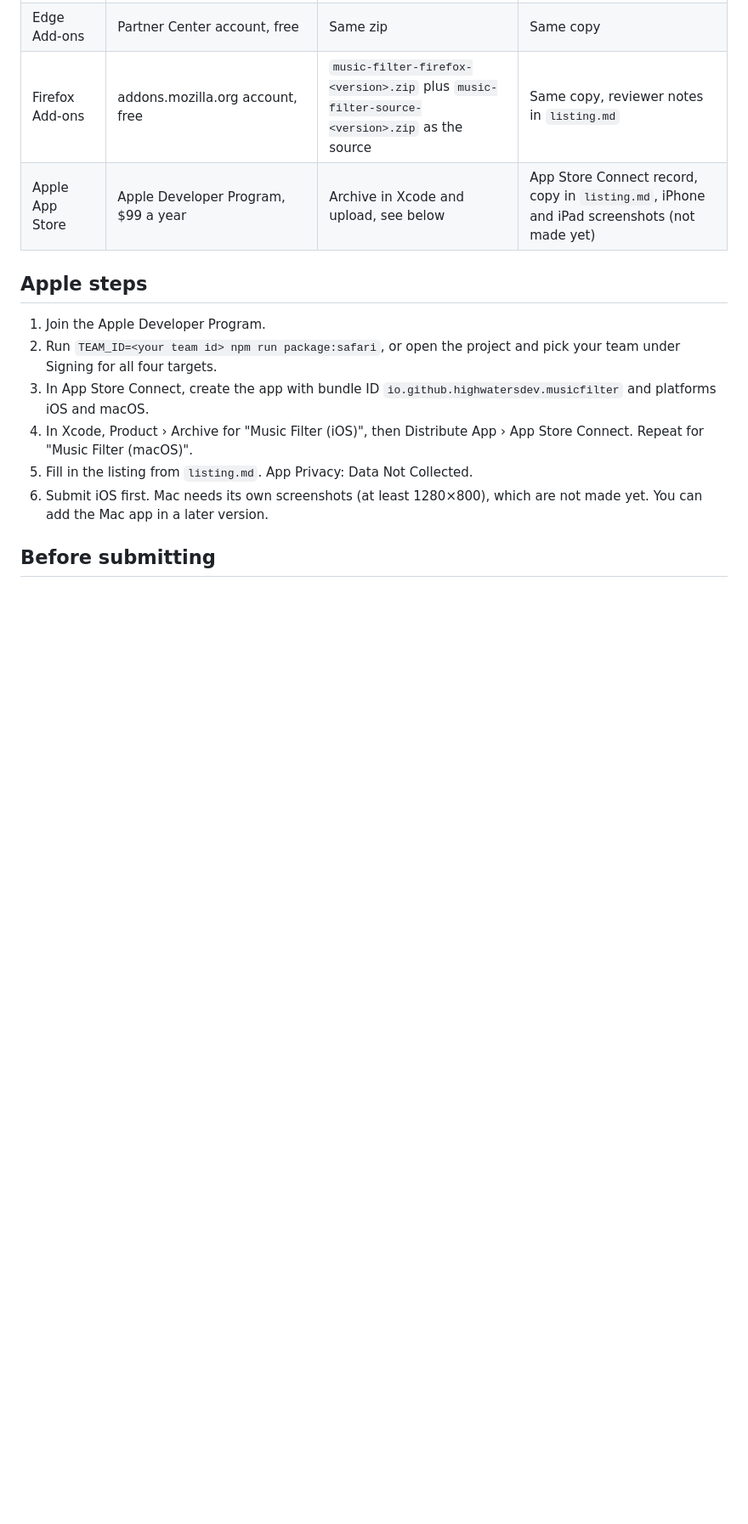
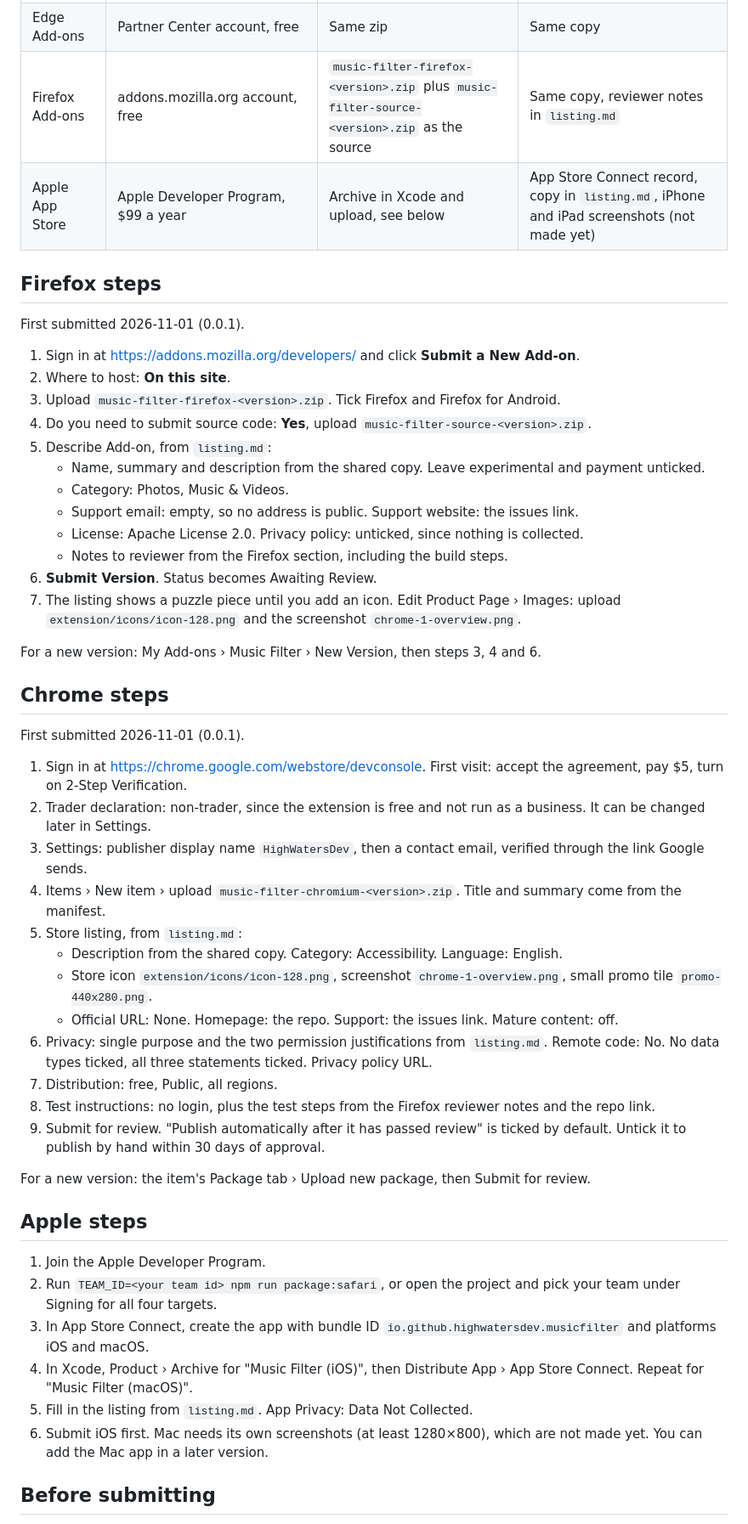
Before and after one commit to HighWatersDev/music-filter, a Markdown page: docs/store/checklist.md, the part around the change. Shown at 85% size. GitHub-like rendering; blank space fills up the shorter version.

Commit message:
docs(store): record the Firefox and Chrome submission steps
Add build steps to the Firefox reviewer notes and drop a duplicate
how-to bullet from the description.

Co-Authored-By: Claude Opus 5.5 <noreply@anthropic.com>

```diff
--- a/docs/store/checklist.md
+++ b/docs/store/checklist.md
@@ -20,6 +20,44 @@ Commit before `npm run package`. The Firefox source zip is cut from HEAD.
 | Edge Add-ons | Partner Center account, free | Same zip | Same copy |
 | Firefox Add-ons | addons.mozilla.org account, free | `music-filter-firefox-<version>.zip` plus `music-filter-source-<version>.zip` as the source | Same copy, reviewer notes in `listing.md` |
 | Apple App Store | Apple Developer Program, $99 a year | Archive in Xcode and upload, see below | App Store Connect record, copy in `listing.md`, iPhone and iPad screenshots (not made yet) |
+
+## Firefox steps
+
+First submitted 2026-11-01 (0.0.1).
+
+1. Sign in at https://addons.mozilla.org/developers/ and click **Submit a New Add-on**.
+2. Where to host: **On this site**.
+3. Upload `music-filter-firefox-<version>.zip`. Tick Firefox and Firefox for Android.
+4. Do you need to submit source code: **Yes**, upload `music-filter-source-<version>.zip`.
+5. Describe Add-on, from `listing.md`:
+   - Name, summary and description from the shared copy. Leave experimental and payment unticked.
+   - Category: Photos, Music & Videos.
+   - Support email: empty, so no address is public. Support website: the issues link.
+   - License: Apache License 2.0. Privacy policy: unticked, since nothing is collected.
+   - Notes to reviewer from the Firefox section, including the build steps.
+6. **Submit Version**. Status becomes Awaiting Review.
+7. The listing shows a puzzle piece until you add an icon. Edit Product Page › Images: upload `extension/icons/icon-128.png` and the screenshot `chrome-1-overview.png`.
+
+For a new version: My Add-ons › Music Filter › New Version, then steps 3, 4 and 6.
+
+## Chrome steps
+
+First submitted 2026-11-01 (0.0.1).
+
+1. Sign in at https://chrome.google.com/webstore/devconsole. First visit: accept the agreement, pay $5, turn on 2-Step Verification.
+2. Trader declaration: non-trader, since the extension is free and not run as a business. It can be changed later in Settings.
+3. Settings: publisher display name `HighWatersDev`, then a contact email, verified through the link Google sends.
+4. Items › New item › upload `music-filter-chromium-<version>.zip`. Title and summary come from the manifest.
+5. Store listing, from `listing.md`:
+   - Description from the shared copy. Category: Accessibility. Language: English.
+   - Store icon `extension/icons/icon-128.png`, screenshot `chrome-1-overview.png`, small promo tile `promo-440x280.png`.
+   - Official URL: None. Homepage: the repo. Support: the issues link. Mature content: off.
+6. Privacy: single purpose and the two permission justifications from `listing.md`. Remote code: No. No data types ticked, all three statements ticked. Privacy policy URL.
+7. Distribution: free, Public, all regions.
+8. Test instructions: no login, plus the test steps from the Firefox reviewer notes and the repo link.
+9. Submit for review. "Publish automatically after it has passed review" is ticked by default. Untick it to publish by hand within 30 days of approval.
+
+For a new version: the item's Package tab › Upload new package, then Submit for review.
 
 ## Apple steps
 
```
Also changed, not shown: docs/store/listing.md (+9 -1 lines).
